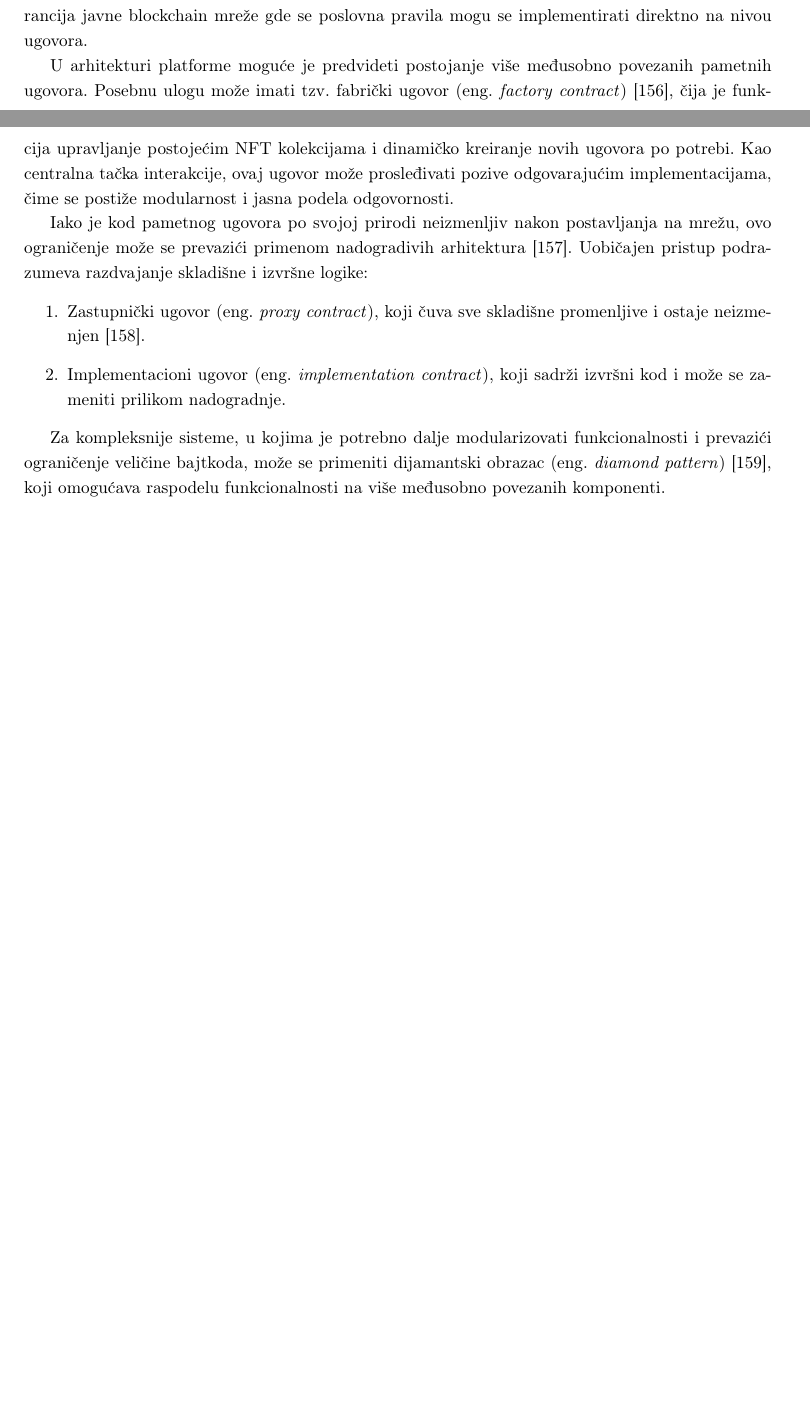
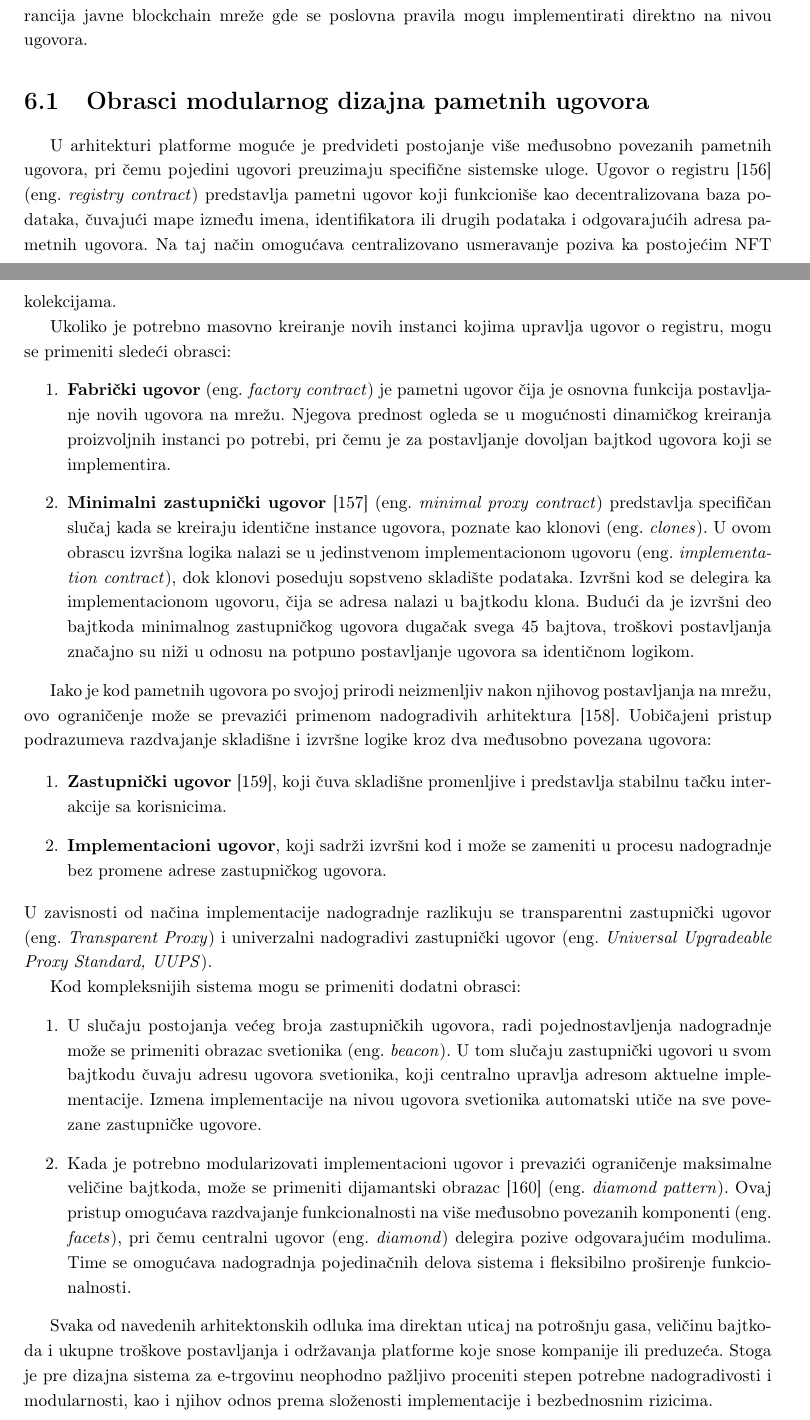
Before and after one commit to kaseen/disertacija, a LaTeX book (main.tex, which reads chapters/chapter5/chapter5.tex, chapters/chapter6/chapter6.tex): two parts of pages 88 and 89 of 100 before the commit and two parts of pages 89 and 90 of 102 after it, joined at a grey line, cut so that both start at the same text, the shorter picture padded with empty space. Compiled offline with pdfLaTeX.

Commit message:
(247h) Obrasci modularnog dizajna pametnih ugovora

```diff
--- a/chapters/chapter5/chapter5.tex
+++ b/chapters/chapter5/chapter5.tex
@@ -768,13 +761,0 @@ NFT standardi takođe predviđaju mehanizam tzv. zakačaljki \eng{hooks}, odnosn
-Korišćenjem ovih mehanizama pametnih ugovora, distribuirana platforma za e-trgovinu može obezbediti širok spektar funkcionalnosti, uz zadržavanje formalne konzistentnosti i sigurnosnih garancija javne blockchain mreže gde se poslovna pravila mogu se implementirati direktno na nivou ugovora.
-
-U arhitekturi platforme moguće je predvideti postojanje više međusobno povezanih pametnih ugovora. Posebnu ulogu može imati tzv. fabrički ugovor \eng{factory contract} \cite{xu2018pattern}, čija je funkcija upravljanje postojećim NFT kolekcijama i dinamičko kreiranje novih ugovora po potrebi. Kao centralna tačka interakcije, ovaj ugovor može prosleđivati pozive odgovarajućim implementacijama, čime se postiže modularnost i jasna podela odgovornosti.
-
-Iako je kod pametnog ugovora po svojoj prirodi neizmenljiv nakon postavljanja na mrežu, ovo ograničenje može se prevazići primenom nadogradivih arhitektura \cite{meisami2023comprehensive}. Uobičajen pristup podrazumeva razdvajanje skladišne i izvršne logike:
-\begin{enumerate}
-\item Zastupnički ugovor \eng{proxy contract}, koji čuva sve skladišne promenljive i ostaje neizmenjen \cite{PROXYeip1967}.
-\item Implementacioni ugovor \eng{implementation contract}, koji sadrži izvršni kod i može se zameniti prilikom nadogradnje.
-\end{enumerate}
-
-Za kompleksnije sisteme, u kojima je potrebno dalje modularizovati funkcionalnosti i prevazići ograničenje veličine bajtkoda, može se primeniti dijamantski obrazac \eng{diamond pattern} \cite{DIAMONDeip2535}, koji omogućava raspodelu funkcionalnosti na više međusobno povezanih komponenti.
-
-Ovakav arhitektonski pristup omogućava da pametni ugovor preuzme ulogu aplikativnog sloja platforme, pri čemu korisnici, nakon autentikacije putem kriptografskih ključeva, direktno komuniciraju sa blockchain infrastrukturom, bez potrebe za bekend sistemom.
--- /dev/null
+++ b/chapters/chapter6/chapter6.tex
@@ -0,0 +10,30 @@
+Korišćenjem ovih mehanizama pametnih ugovora, distribuirana platforma za e-trgovinu može obezbediti širok spektar funkcionalnosti, uz zadržavanje formalne konzistentnosti i sigurnosnih garancija javne blockchain mreže gde se poslovna pravila mogu implementirati direktno na nivou ugovora.
+
+\section{Obrasci modularnog dizajna pametnih ugovora}
+U arhitekturi platforme moguće je predvideti postojanje više međusobno povezanih pametnih ugovora, pri čemu pojedini ugovori preuzimaju specifične sistemske uloge. Ugovor o registru \cite{xu2018pattern} \eng{registry contract} predstavlja pametni ugovor koji funkcioniše kao decentralizovana baza podataka, čuvajući mape između imena, identifikatora ili drugih podataka i odgovarajućih adresa pametnih ugovora. Na taj način omogućava centralizovano usmeravanje poziva ka postojećim NFT kolekcijama.
+
+Ukoliko je potrebno masovno kreiranje novih instanci kojima upravlja ugovor o registru, mogu se primeniti sledeći obrasci:
+\begin{enumerate}
+\item \textbf{Fabrički ugovor} \eng{factory contract} je pametni ugovor čija je osnovna funkcija postavljanje novih ugovora na mrežu. Njegova prednost ogleda se u mogućnosti dinamičkog kreiranja proizvoljnih instanci po potrebi, pri čemu je za postavljanje dovoljan bajtkod ugovora koji se implementira.
+
+\item \textbf{Minimalni zastupnički ugovor} \cite{CLONEeip1167} \eng{minimal proxy contract} predstavlja specifičan slučaj kada se kreiraju identične instance ugovora, poznate kao klonovi \eng{clones}. U ovom obrascu izvršna logika nalazi se u jedinstvenom implementacionom ugovoru \eng{implementation contract}, dok klonovi poseduju sopstveno skladište podataka. Izvršni kod se delegira ka implementacionom ugovoru, čija se adresa nalazi u bajtkodu klona. Budući da je izvršni deo bajtkoda minimalnog zastupničkog ugovora dugačak svega 45 bajtova, troškovi postavljanja značajno su niži u odnosu na potpuno postavljanje ugovora sa identičnom logikom.
+\end{enumerate}
+
+Iako je kod pametnih ugovora po svojoj prirodi neizmenljiv nakon njihovog postavljanja na mrežu, ovo ograničenje može se prevazići primenom nadogradivih arhitektura \cite{meisami2023comprehensive}. Uobičajeni pristup podrazumeva razdvajanje skladišne i izvršne logike kroz dva međusobno povezana ugovora:
+
+\begin{enumerate}
+\item \textbf{Zastupnički ugovor} \cite{PROXYeip1967}, koji čuva skladišne promenljive i predstavlja stabilnu tačku interakcije sa korisnicima.
+\item \textbf{Implementacioni ugovor}, koji sadrži izvršni kod i može se zameniti u procesu nadogradnje bez promene adrese zastupničkog ugovora.
+\end{enumerate}
+U zavisnosti od načina implementacije nadogradnje razlikuju se transparentni zastupnički ugovor \eng{Transparent Proxy} i univerzalni nadogradivi zastupnički ugovor \eng{Universal Upgradeable Proxy Standard, UUPS}.
+
+Kod kompleksnijih sistema mogu se primeniti dodatni obrasci:
+\begin{enumerate}
+\item U slučaju postojanja većeg broja zastupničkih ugovora, radi pojednostavljenja nadogradnje može se primeniti obrazac svetionika \eng{beacon}. U tom slučaju zastupnički ugovori u svom bajtkodu čuvaju adresu ugovora svetionika, koji centralno upravlja adresom aktuelne implementacije. Izmena implementacije na nivou ugovora svetionika automatski utiče na sve povezane zastupničke ugovore.
+
+\item Kada je potrebno modularizovati implementacioni ugovor i prevazići ograničenje maksimalne veličine bajtkoda, može se primeniti dijamantski obrazac \cite{DIAMONDeip2535} \eng{diamond pattern}. Ovaj pristup omogućava razdvajanje funkcionalnosti na više međusobno povezanih komponenti \eng{facets}, pri čemu centralni ugovor \eng{diamond} delegira pozive odgovarajućim modulima. Time se omogućava nadogradnja pojedinačnih delova sistema i fleksibilno proširenje funkcionalnosti.
+\end{enumerate}
+
+Svaka od navedenih arhitektonskih odluka ima direktan uticaj na potrošnju gasa, veličinu bajtkoda i ukupne troškove postavljanja i održavanja platforme koje snose kompanije ili preduzeća. Stoga je pre dizajna sistema za e-trgovinu neophodno pažljivo proceniti stepen potrebne nadogradivosti i modularnosti, kao i njihov odnos prema složenosti implementacije i bezbednosnim rizicima.
+
+Ovakav arhitektonski pristup omogućava da pametni ugovori preuzmu ulogu aplikativnog sloja platforme, pri čemu korisnici, nakon autentikacije putem kriptografskih ključeva, neposredno komuniciraju sa blokčejn infrastrukturom, dok se logika sistema izvršava u determinističkom okruženju distribuirane mreže.
--- a/main.tex
+++ b/main.tex
@@ -59,6 +59,7 @@
     {./chapters/chapter3/}
     {./chapters/chapter4/}
     {./chapters/chapter5/}
+    {./chapters/chapter6/}
 }
 
 \setcounter{secnumdepth}{4}
```
Also changed, not shown: references.bib (+13 -5 lines), README.md, main.pdf, chapters/chapter5/chapter5.tex (6 more changed lines), chapters/chapter6/chapter6.tex (9 more changed lines), main.tex (1 more changed lines).
